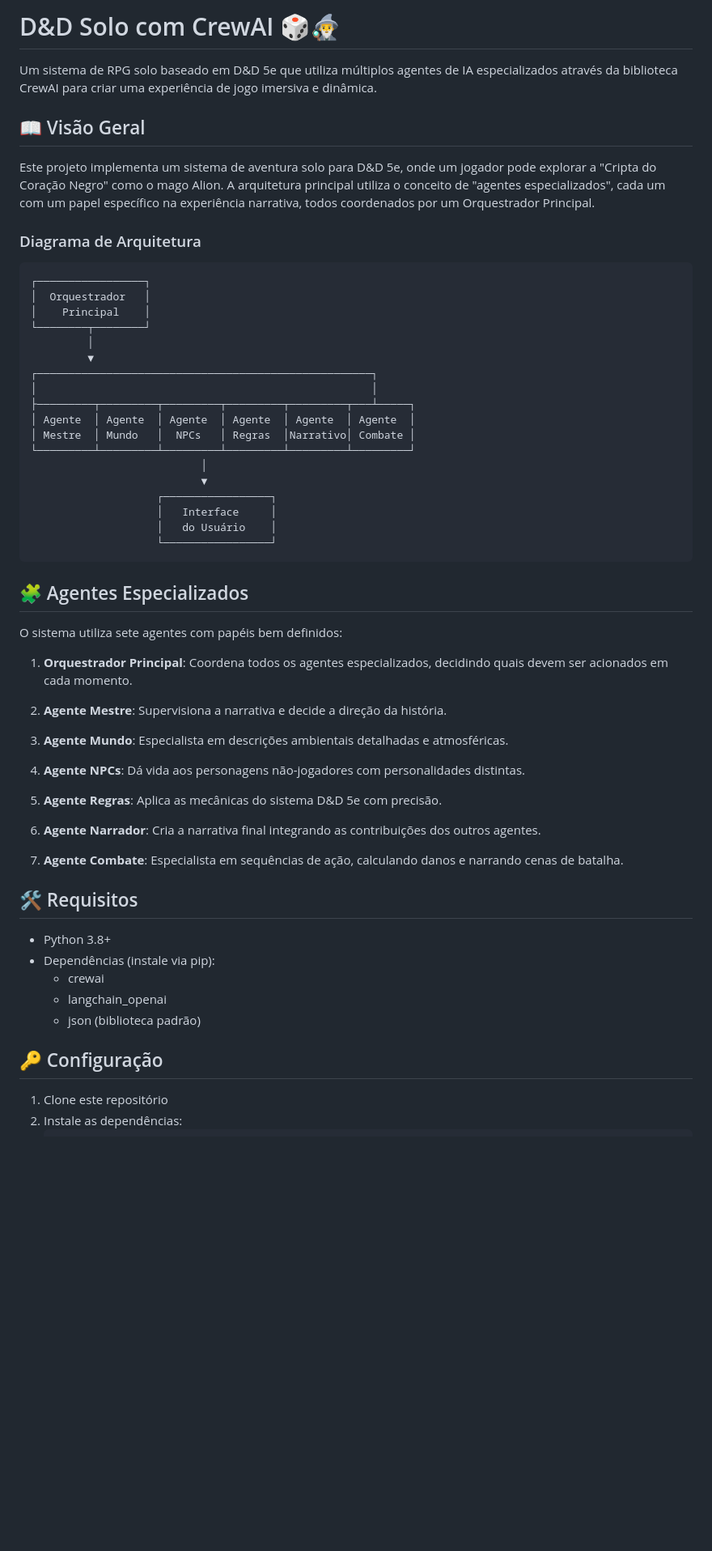
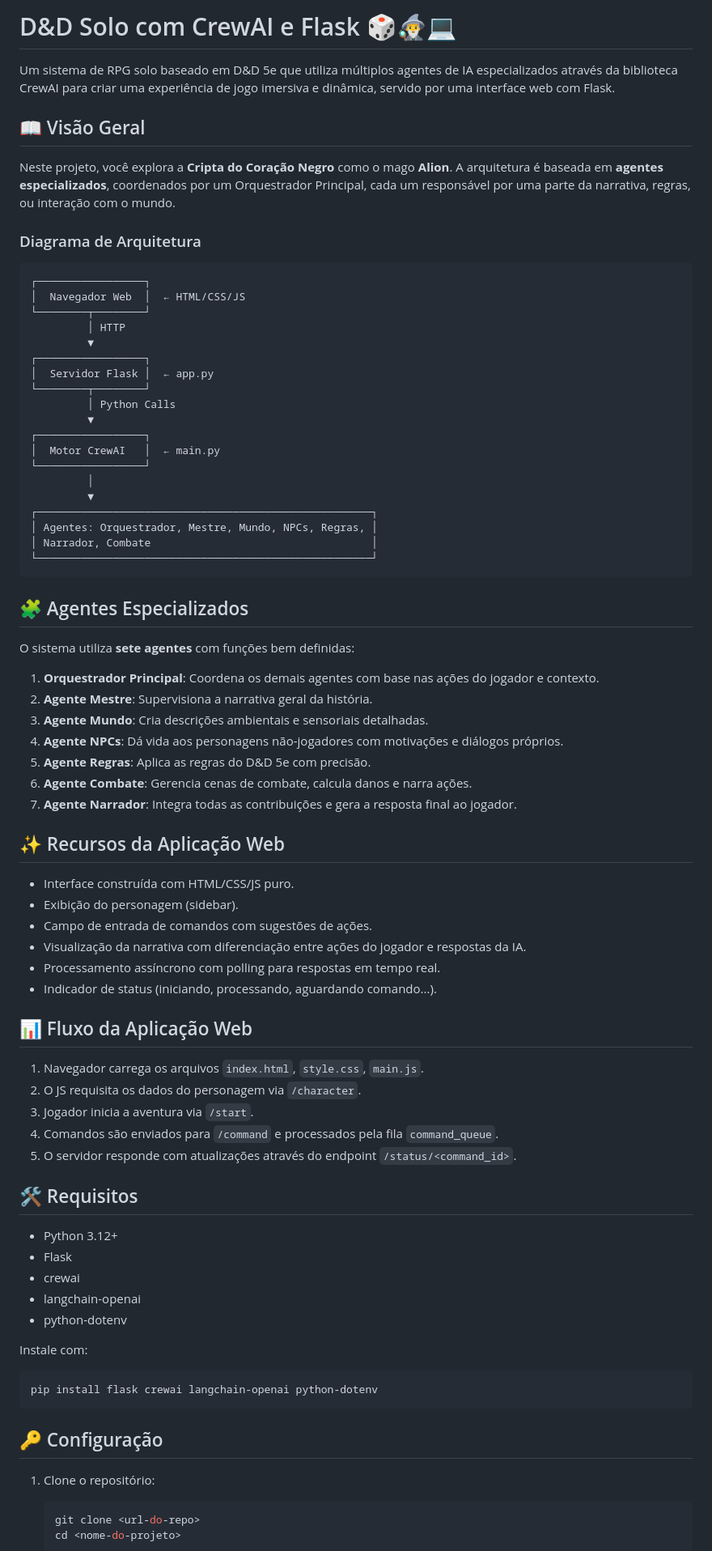
Before and after one commit to eduardocastro-dev/RPG_COM_IA, a Markdown page: README.md, the part around one of its changes. Shown at 81% size. Rendered like a GitHub page; blank space fills up the shorter version.

````diff
--- a/README.md
+++ b/README.md
@@ -1,62 +1,83 @@
-# D&D Solo com CrewAI 🎲🧙‍♂️
+# D&D Solo com CrewAI e Flask 🎲🧙‍♂️💻
 
-Um sistema de RPG solo baseado em D&D 5e que utiliza múltiplos agentes de IA especializados através da biblioteca CrewAI para criar uma experiência de jogo imersiva e dinâmica.
+Um sistema de RPG solo baseado em D&D 5e que utiliza múltiplos agentes de IA especializados através da biblioteca CrewAI para criar uma experiência de jogo imersiva e dinâmica, servido por uma interface web com Flask.
 
 ## 📖 Visão Geral
 
-Este projeto implementa um sistema de aventura solo para D&D 5e, onde um jogador pode explorar a "Cripta do Coração Negro" como o mago Alion. A arquitetura principal utiliza o conceito de "agentes especializados", cada um com um papel específico na experiência narrativa, todos coordenados por um Orquestrador Principal.
+Neste projeto, você explora a **Cripta do Coração Negro** como o mago **Alion**. A arquitetura é baseada em **agentes especializados**, coordenados por um Orquestrador Principal, cada um responsável por uma parte da narrativa, regras, ou interação com o mundo.
 
 ### Diagrama de Arquitetura
 
 ```
 ┌─────────────────┐
-│  Orquestrador   │
-│    Principal    │
+│  Navegador Web  │  ← HTML/CSS/JS
 └────────┬────────┘
+         │ HTTP
+         ▼
+┌─────────────────┐
+│  Servidor Flask │  ← app.py
+└────────┬────────┘
+         │ Python Calls
+         ▼
+┌─────────────────┐
+│  Motor CrewAI   │  ← main.py
+└─────────────────┘
          │
          ▼
 ┌─────────────────────────────────────────────────────┐
-│                                                     │
-├─────────┬─────────┬─────────┬─────────┬─────────┬───┴─────┐
-│ Agente  │ Agente  │ Agente  │ Agente  │ Agente  │ Agente  │
-│ Mestre  │ Mundo   │  NPCs   │ Regras  │Narrativo│ Combate │
-└─────────┴─────────┴─────────┴─────────┴─────────┴─────────┘
-                           │
-                           ▼
-                    ┌─────────────────┐
-                    │   Interface     │
-                    │   do Usuário    │
-                    └─────────────────┘
+│ Agentes: Orquestrador, Mestre, Mundo, NPCs, Regras, │
+│ Narrador, Combate                                   │
+└─────────────────────────────────────────────────────┘
 ```
 
 ## 🧩 Agentes Especializados
 
-O sistema utiliza sete agentes com papéis bem definidos:
+O sistema utiliza **sete agentes** com funções bem definidas:
 
-1. **Orquestrador Principal**: Coordena todos os agentes especializados, decidindo quais devem ser acionados em cada momento.
+1. **Orquestrador Principal**: Coordena os demais agentes com base nas ações do jogador e contexto.
+2. **Agente Mestre**: Supervisiona a narrativa geral da história.
+3. **Agente Mundo**: Cria descrições ambientais e sensoriais detalhadas.
+4. **Agente NPCs**: Dá vida aos personagens não-jogadores com motivações e diálogos próprios.
+5. **Agente Regras**: Aplica as regras do D&D 5e com precisão.
+6. **Agente Combate**: Gerencia cenas de combate, calcula danos e narra ações.
+7. **Agente Narrador**: Integra todas as contribuições e gera a resposta final ao jogador.
 
-2. **Agente Mestre**: Supervisiona a narrativa e decide a direção da história.
+## ✨ Recursos da Aplicação Web
 
-3. **Agente Mundo**: Especialista em descrições ambientais detalhadas e atmosféricas.
+- Interface construída com HTML/CSS/JS puro.
+- Exibição do personagem (sidebar).
+- Campo de entrada de comandos com sugestões de ações.
+- Visualização da narrativa com diferenciação entre ações do jogador e respostas da IA.
+- Processamento assíncrono com polling para respostas em tempo real.
+- Indicador de status (iniciando, processando, aguardando comando...).
 
-4. **Agente NPCs**: Dá vida aos personagens não-jogadores com personalidades distintas.
+## 📊 Fluxo da Aplicação Web
 
-5. **Agente Regras**: Aplica as mecânicas do sistema D&D 5e com precisão.
-
-6. **Agente Narrador**: Cria a narrativa final integrando as contribuições dos outros agentes.
-
-7. **Agente Combate**: Especialista em sequências de ação, calculando danos e narrando cenas de batalha.
+1. Navegador carrega os arquivos `index.html`, `style.css`, `main.js`.
+2. O JS requisita os dados do personagem via `/character`.
+3. Jogador inicia a aventura via `/start`.
+4. Comandos são enviados para `/command` e processados pela fila `command_queue`.
+5. O servidor responde com atualizações através do endpoint `/status/<command_id>`.
 
 ## 🛠️ Requisitos
 
-- Python 3.8+
-- Dependências (instale via pip):
-  - crewai
-  - langchain_openai
-  - json (biblioteca padrão)
+- Python 3.12+
+- Flask
+- crewai
+- langchain-openai
+- python-dotenv
+
+Instale com:
+
+```bash
+pip install flask crewai langchain-openai python-dotenv
+```
 
 ## 🔑 Configuração
 
-1. Clone este repositório
-2. Instale as dependências:
+1. Clone o repositório:
+
+   ```bash
+   git clone <url-do-repo>
+   cd <nome-do-projeto>
    ```
````
Also changed, not shown: other parts of README.md (+49 -41 lines).
